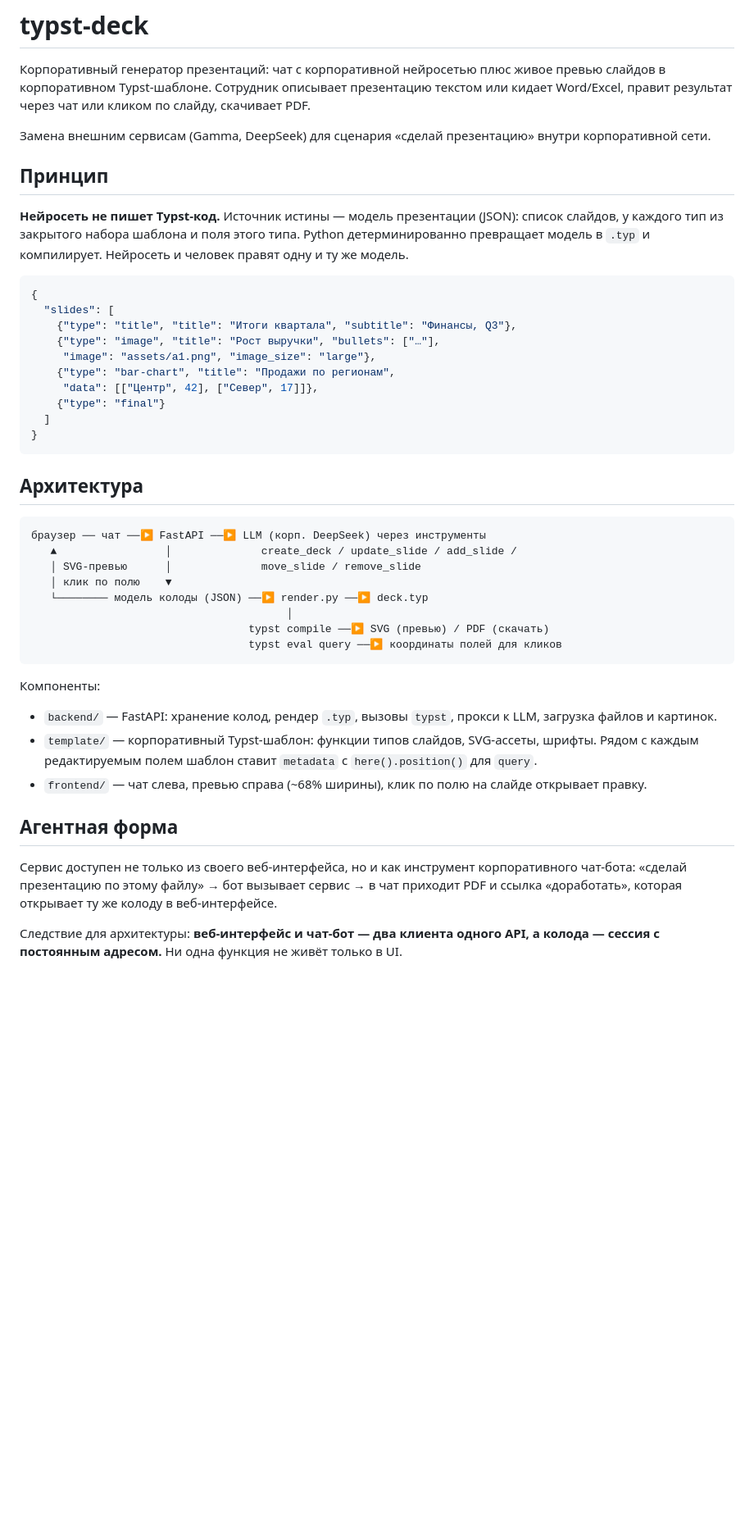
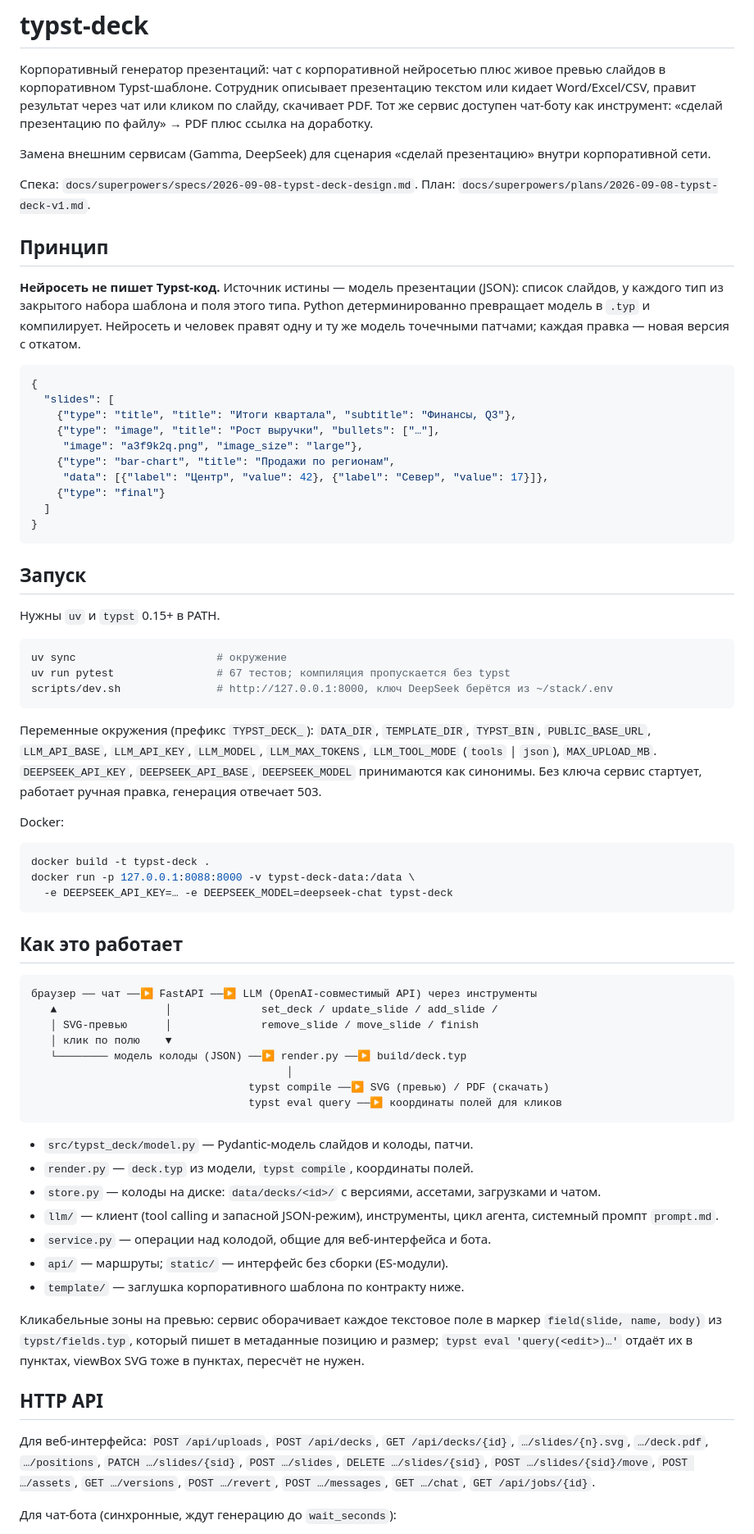
Before and after one commit to Vitvitsky/typst-deck, a Markdown page: README.md, the part around one of its changes. Shown at 82% size. Rendered like a GitHub page; blank space fills up the shorter version.

Commit message:
README: запуск, API, контракт шаблона, что проверено

````diff
--- a/README.md
+++ b/README.md
@@ -2,63 +2,97 @@
 
 Корпоративный генератор презентаций: чат с корпоративной нейросетью плюс
 живое превью слайдов в корпоративном Typst-шаблоне. Сотрудник описывает
-презентацию текстом или кидает Word/Excel, правит результат через чат или
-кликом по слайду, скачивает PDF.
+презентацию текстом или кидает Word/Excel/CSV, правит результат через чат
+или кликом по слайду, скачивает PDF. Тот же сервис доступен чат-боту как
+инструмент: «сделай презентацию по файлу» → PDF плюс ссылка на доработку.
 
 Замена внешним сервисам (Gamma, DeepSeek) для сценария «сделай презентацию»
 внутри корпоративной сети.
+
+Спека: `docs/superpowers/specs/2026-09-08-typst-deck-design.md`.
+План: `docs/superpowers/plans/2026-09-08-typst-deck-v1.md`.
 
 ## Принцип
 
 **Нейросеть не пишет Typst-код.** Источник истины — модель презентации
 (JSON): список слайдов, у каждого тип из закрытого набора шаблона и поля
 этого типа. Python детерминированно превращает модель в `.typ` и
-компилирует. Нейросеть и человек правят одну и ту же модель.
+компилирует. Нейросеть и человек правят одну и ту же модель точечными
+патчами; каждая правка — новая версия с откатом.
 
 ```json
 {
   "slides": [
     {"type": "title", "title": "Итоги квартала", "subtitle": "Финансы, Q3"},
     {"type": "image", "title": "Рост выручки", "bullets": ["…"],
-     "image": "assets/a1.png", "image_size": "large"},
+     "image": "a3f9k2q.png", "image_size": "large"},
     {"type": "bar-chart", "title": "Продажи по регионам",
-     "data": [["Центр", 42], ["Север", 17]]},
+     "data": [{"label": "Центр", "value": 42}, {"label": "Север", "value": 17}]},
     {"type": "final"}
   ]
 }
 ```
 
-## Архитектура
+## Запуск
+
+Нужны `uv` и `typst` 0.15+ в PATH.
+
+```sh
+uv sync                      # окружение
+uv run pytest                # 67 тестов; компиляция пропускается без typst
+scripts/dev.sh               # http://127.0.0.1:8000, ключ DeepSeek берётся из ~/stack/.env
+```
+
+Переменные окружения (префикс `TYPST_DECK_`): `DATA_DIR`, `TEMPLATE_DIR`,
+`TYPST_BIN`, `PUBLIC_BASE_URL`, `LLM_API_BASE`, `LLM_API_KEY`, `LLM_MODEL`,
+`LLM_MAX_TOKENS`, `LLM_TOOL_MODE` (`tools` | `json`), `MAX_UPLOAD_MB`.
+`DEEPSEEK_API_KEY`, `DEEPSEEK_API_BASE`, `DEEPSEEK_MODEL` принимаются как
+синонимы. Без ключа сервис стартует, работает ручная правка, генерация
+отвечает 503.
+
+Docker:
+
+```sh
+docker build -t typst-deck .
+docker run -p 127.0.0.1:8088:8000 -v typst-deck-data:/data \
+  -e DEEPSEEK_API_KEY=… -e DEEPSEEK_MODEL=deepseek-chat typst-deck
+```
+
+## Как это работает
 
 ```
-браузер ── чат ──▶ FastAPI ──▶ LLM (корп. DeepSeek) через инструменты
-   ▲                 │              create_deck / update_slide / add_slide /
-   │ SVG-превью      │              move_slide / remove_slide
+браузер ── чат ──▶ FastAPI ──▶ LLM (OpenAI-совместимый API) через инструменты
+   ▲                 │              set_deck / update_slide / add_slide /
+   │ SVG-превью      │              remove_slide / move_slide / finish
    │ клик по полю    ▼
-   └──────── модель колоды (JSON) ──▶ render.py ──▶ deck.typ
+   └──────── модель колоды (JSON) ──▶ render.py ──▶ build/deck.typ
                                         │
                                   typst compile ──▶ SVG (превью) / PDF (скачать)
                                   typst eval query ──▶ координаты полей для кликов
 ```
 
-Компоненты:
+- `src/typst_deck/model.py` — Pydantic-модель слайдов и колоды, патчи.
+- `render.py` — `deck.typ` из модели, `typst compile`, координаты полей.
+- `store.py` — колоды на диске: `data/decks/<id>/` с версиями, ассетами,
+  загрузками и чатом.
+- `llm/` — клиент (tool calling и запасной JSON-режим), инструменты, цикл
+  агента, системный промпт `prompt.md`.
+- `service.py` — операции над колодой, общие для веб-интерфейса и бота.
+- `api/` — маршруты; `static/` — интерфейс без сборки (ES-модули).
+- `template/` — заглушка корпоративного шаблона по контракту ниже.
 
-- `backend/` — FastAPI: хранение колод, рендер `.typ`, вызовы `typst`,
-  прокси к LLM, загрузка файлов и картинок.
-- `template/` — корпоративный Typst-шаблон: функции типов слайдов,
-  SVG-ассеты, шрифты. Рядом с каждым редактируемым полем шаблон ставит
-  `metadata` с `here().position()` для `query`.
-- `frontend/` — чат слева, превью справа (~68% ширины), клик по полю
-  на слайде открывает правку.
+Кликабельные зоны на превью: сервис оборачивает каждое текстовое поле в
+маркер `field(slide, name, body)` из `typst/fields.typ`, который пишет в
+метаданные позицию и размер; `typst eval 'query(<edit>)…'` отдаёт их в
+пунктах, viewBox SVG тоже в пунктах, пересчёт не нужен.
 
-## Агентная форма
+## HTTP API
 
-Сервис доступен не только из своего веб-интерфейса, но и как инструмент
-корпоративного чат-бота: «сделай презентацию по этому файлу» → бот вызывает
-сервис → в чат приходит PDF и ссылка «доработать», которая открывает ту же
-колоду в веб-интерфейсе.
+Для веб-интерфейса: `POST /api/uploads`, `POST /api/decks`,
+`GET /api/decks/{id}`, `…/slides/{n}.svg`, `…/deck.pdf`, `…/positions`,
+`PATCH …/slides/{sid}`, `POST …/slides`, `DELETE …/slides/{sid}`,
+`POST …/slides/{sid}/move`, `POST …/assets`, `GET …/versions`,
+`POST …/revert`, `POST …/messages`, `GET …/chat`, `GET /api/jobs/{id}`.
 
-Следствие для архитектуры: **веб-интерфейс и чат-бот — два клиента одного
-API, а колода — сессия с постоянным адресом.** Ни одна функция не живёт
-только в UI.
+Для чат-бота (синхронные, ждут генерацию до `wait_seconds`):
 
````
Also changed, not shown: other parts of README.md (+57 -63 lines).
